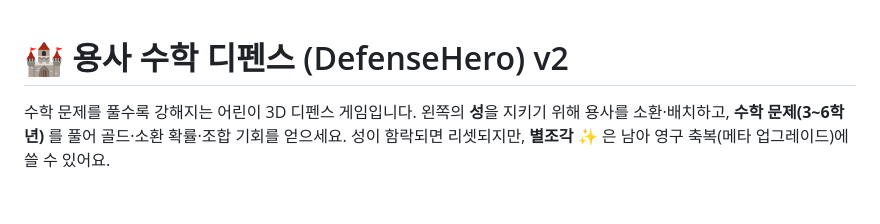
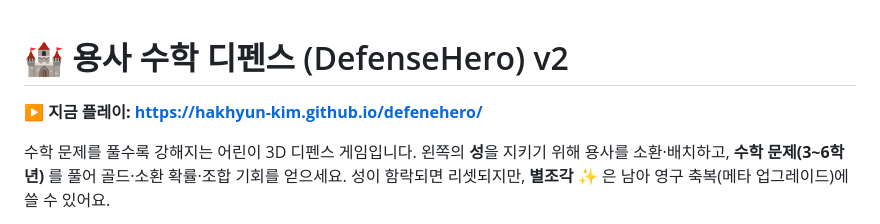
Before and after one commit to Hakhyun-Kim/defenehero, a Markdown page: README.md, the part around the change. Rendered like a GitHub page; blank space fills up the shorter version.

Commit message:
README에 플레이 링크 추가
Co-Authored-By: Claude Fable 5 <noreply@anthropic.com>

```diff
--- a/README.md
+++ b/README.md
@@ -1,4 +1,6 @@
 # 🏰 용사 수학 디펜스 (DefenseHero) v2
+
+**▶ 지금 플레이: https://hakhyun-kim.github.io/defenehero/**
 
 수학 문제를 풀수록 강해지는 어린이 3D 디펜스 게임입니다.
 왼쪽의 **성**을 지키기 위해 용사를 소환·배치하고, **수학 문제(3~6학년)** 를 풀어
```
